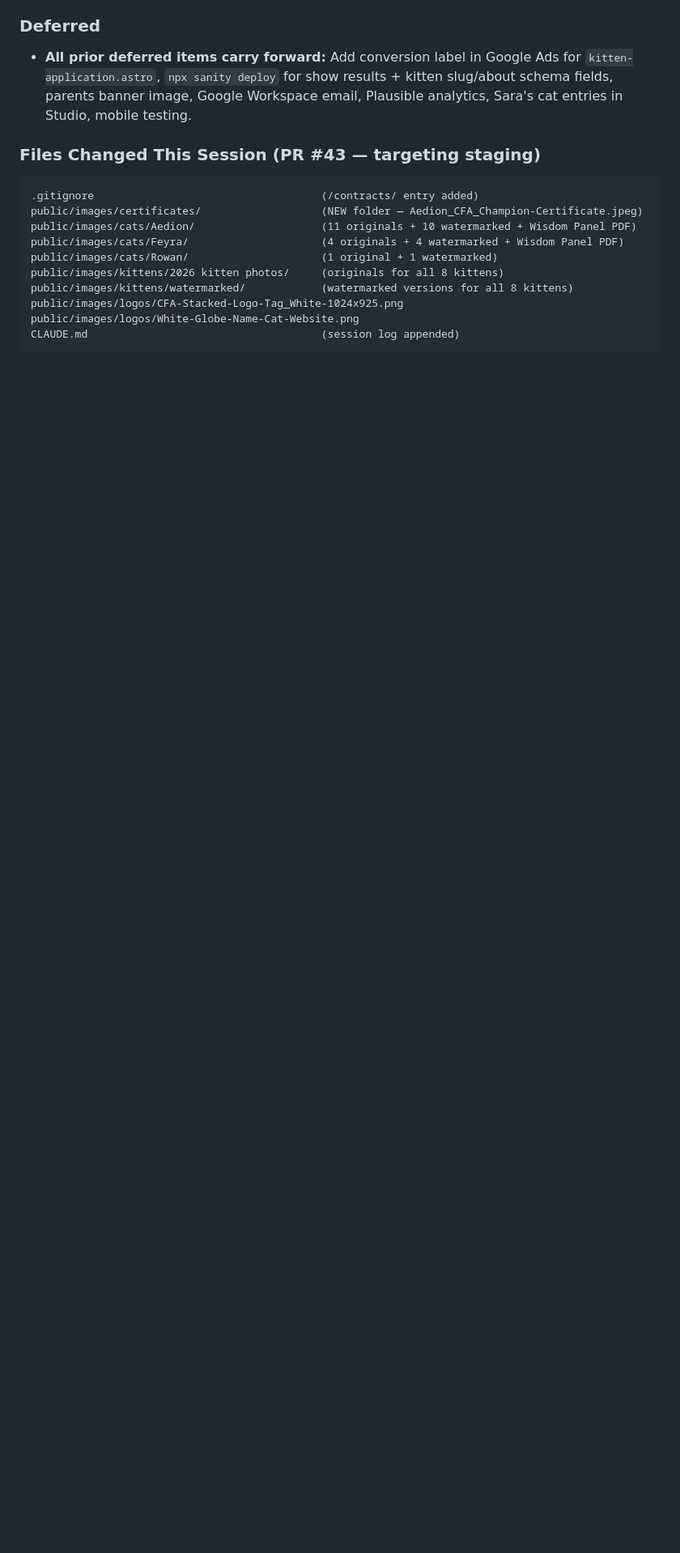
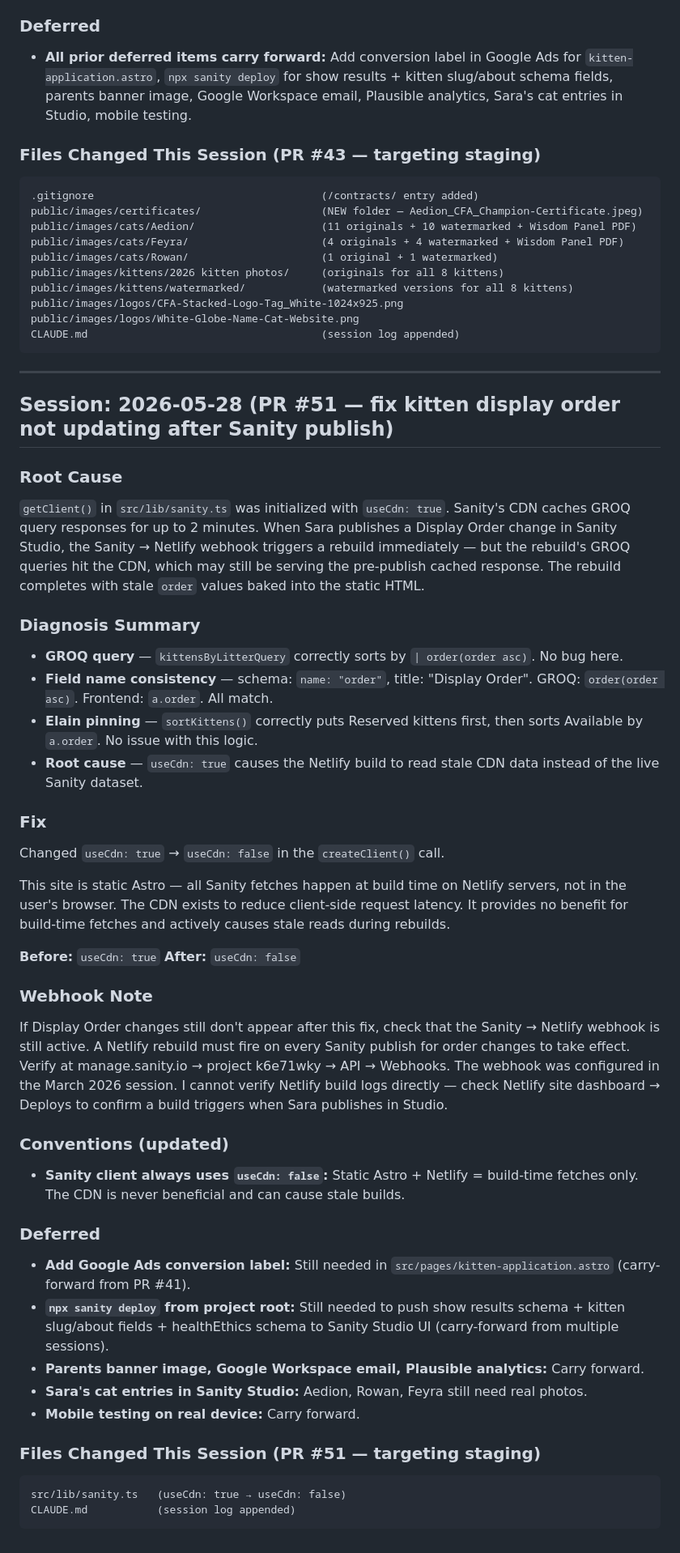
Before and after one commit to nxrose1985/pampered-feline-cattery, a Markdown page: CLAUDE.md, the part around the change. Shown at 81% size. Drawn GitHub-style; blank space fills up the shorter version.

Commit message:
Append 2026-05-28 session log to CLAUDE.md
Co-Authored-By: Claude Sonnet 4.6 <noreply@anthropic.com>

````diff
--- a/CLAUDE.md
+++ b/CLAUDE.md
@@ -1804,3 +1804,43 @@ public/images/logos/CFA-Stacked-Logo-Tag_White-1024x925.png
 public/images/logos/White-Globe-Name-Cat-Website.png
 CLAUDE.md                                     (session log appended)
 ```
+
+---
+
+## Session: 2026-05-28 (PR #51 — fix kitten display order not updating after Sanity publish)
+
+### Root Cause
+`getClient()` in `src/lib/sanity.ts` was initialized with `useCdn: true`. Sanity's CDN caches GROQ query responses for up to 2 minutes. When Sara publishes a Display Order change in Sanity Studio, the Sanity → Netlify webhook triggers a rebuild immediately — but the rebuild's GROQ queries hit the CDN, which may still be serving the pre-publish cached response. The rebuild completes with stale `order` values baked into the static HTML.
+
+### Diagnosis Summary
+- **GROQ query** — `kittensByLitterQuery` correctly sorts by `| order(order asc)`. No bug here.
+- **Field name consistency** — schema: `name: "order"`, title: "Display Order". GROQ: `order(order asc)`. Frontend: `a.order`. All match.
+- **Elain pinning** — `sortKittens()` correctly puts Reserved kittens first, then sorts Available by `a.order`. No issue with this logic.
+- **Root cause** — `useCdn: true` causes the Netlify build to read stale CDN data instead of the live Sanity dataset.
+
+### Fix
+Changed `useCdn: true` → `useCdn: false` in the `createClient()` call.
+
+This site is static Astro — all Sanity fetches happen at build time on Netlify servers, not in the user's browser. The CDN exists to reduce client-side request latency. It provides no benefit for build-time fetches and actively causes stale reads during rebuilds.
+
+**Before:** `useCdn: true`
+**After:** `useCdn: false`
+
+### Webhook Note
+If Display Order changes still don't appear after this fix, check that the Sanity → Netlify webhook is still active. A Netlify rebuild must fire on every Sanity publish for order changes to take effect. Verify at manage.sanity.io → project k6e71wky → API → Webhooks. The webhook was configured in the March 2026 session. I cannot verify Netlify build logs directly — check Netlify site dashboard → Deploys to confirm a build triggers when Sara publishes in Studio.
+
+### Conventions (updated)
+- **Sanity client always uses `useCdn: false`:** Static Astro + Netlify = build-time fetches only. The CDN is never beneficial and can cause stale builds.
+
+### Deferred
+- **Add Google Ads conversion label:** Still needed in `src/pages/kitten-application.astro` (carry-forward from PR #41).
+- **`npx sanity deploy` from project root:** Still needed to push show results schema + kitten slug/about fields + healthEthics schema to Sanity Studio UI (carry-forward from multiple sessions).
+- **Parents banner image, Google Workspace email, Plausible analytics:** Carry forward.
+- **Sara's cat entries in Sanity Studio:** Aedion, Rowan, Feyra still need real photos.
+- **Mobile testing on real device:** Carry forward.
+
+### Files Changed This Session (PR #51 — targeting staging)
+```
+src/lib/sanity.ts   (useCdn: true → useCdn: false)
+CLAUDE.md           (session log appended)
+```
````
